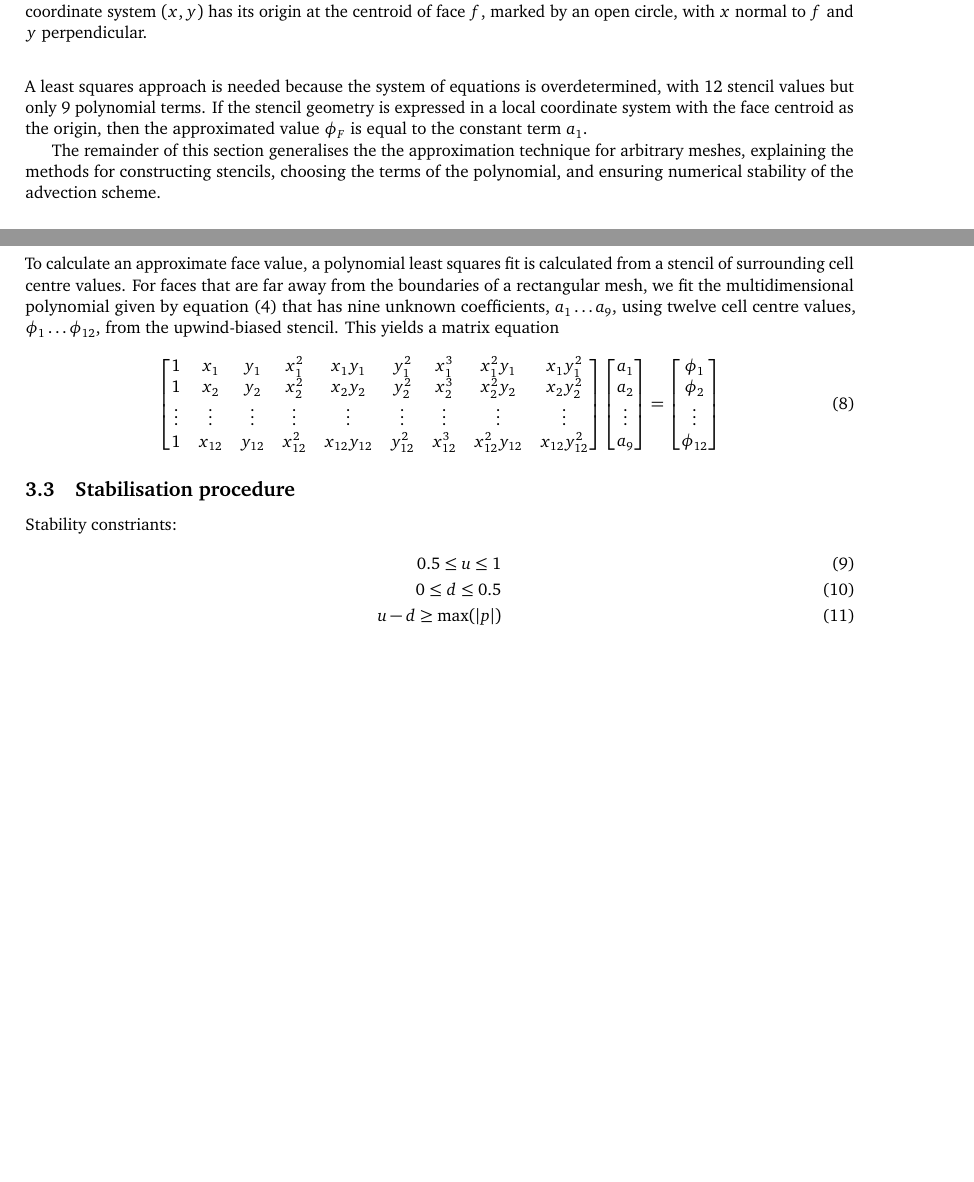
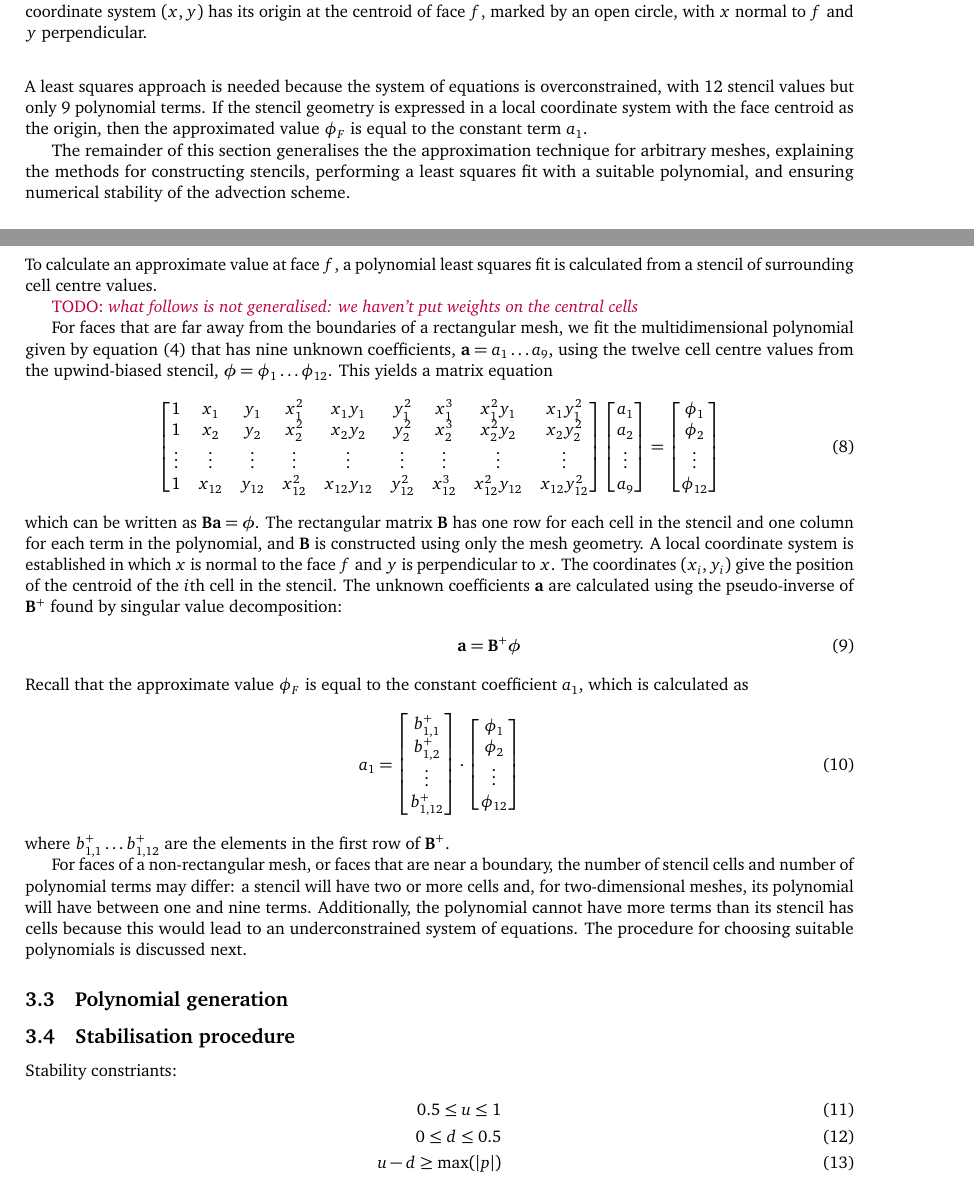
Before and after one commit to hertzsprung/cutcell-advection, a LaTeX document (src/slant-cell-advection/slant-cell-advection.tex, which reads src/slant-cell-advection/advectionScheme.tex): two parts of pages 4 and 5 of 5 before the commit and two parts of pages 4 and 5 of 6 after it, joined at a grey line, cut so that both start at the same text, the shorter picture padded with empty space. Compiled offline with pdfLaTeX.

Commit message:
describe more of the least squares fit

```diff
--- a/src/slant-cell-advection/advectionScheme.tex
+++ b/src/slant-cell-advection/advectionScheme.tex
@@ -35,9 +35,9 @@ The stencil has \num{4} points in $x$ and \num{3} points in $y$, leading to a na
 \begin{align}
 	\phi = a_1 + a_2 x + a_3 y + a_4 x^2 + a_5 xy + a_6 y^2 + a_7 x^3 + a_8 x^2 y + a_9 x y^2 \label{eqn:fullPoly}
 \end{align}
-A least squares approach is needed because the system of equations is overdetermined, with \num{12} stencil values but only \num{9} polynomial terms.  If the stencil geometry is expressed in a local coordinate system with the face centroid as the origin, then the approximated value $\phi_F$ is equal to the constant term $a_1$.
+A least squares approach is needed because the system of equations is overconstrained, with \num{12} stencil values but only \num{9} polynomial terms.  If the stencil geometry is expressed in a local coordinate system with the face centroid as the origin, then the approximated value $\phi_F$ is equal to the constant term $a_1$.
 
-The remainder of this section generalises the the approximation technique for arbitrary meshes, explaining the methods for constructing stencils, choosing the terms of the polynomial, and ensuring numerical stability of the advection scheme.
+The remainder of this section generalises the the approximation technique for arbitrary meshes, explaining the methods for constructing stencils, performing a least squares fit with a suitable polynomial, and ensuring numerical stability of the advection scheme.
 
 \subsection{Stencil construction}
 For every interior face, two stencils are constructed, one for each of the possible upwind cells.  For a given face $f$ and upwind cell $c_u$, we find those faces that are connected to $c_u$ and `oppose' face $f$.  These are called the \textit{opposing faces}.
@@ -72,9 +72,12 @@ Once the opposing faces have been determined, the set of internal and external c
 Figure~\ref{fig:double-upwind-stencil} illustrates a stencil construction for face $f$ connecting upwind cell $c_u$ and downwind cell $c_d$.  The two opposing faces are denoted by thick dashed lines and the centres of the three adjoining internal cells are marked by black circles.  The stencil is extended outwards by including the external cells that share vertices with the internal cells, marked by black squares.  The resultant stencil contains 13 cells.
 
 
-\subsection{Polynomial generation}
-To calculate an approximate face value, a polynomial least squares fit is calculated from a stencil of surrounding cell centre values.
-For faces that are far away from the boundaries of a rectangular mesh, we fit the multidimensional polynomial given by equation~\eqref{eqn:fullPoly} that has nine unknown coefficients, $a_1 \ldots a_9$, using twelve cell centre values, $\phi_1 \ldots \phi_{12}$, from the upwind-biased stencil.  This yields a matrix equation
+\subsection{Least squares fit}
+To calculate an approximate value at face $f$, a polynomial least squares fit is calculated from a stencil of surrounding cell centre values.
+
+\TODO{what follows is not generalised: we haven't put weights on the central cells}
+
+For faces that are far away from the boundaries of a rectangular mesh, we fit the multidimensional polynomial given by equation~\eqref{eqn:fullPoly} that has nine unknown coefficients, $\mathbf{a} = a_1 \ldots a_9$, using the twelve cell centre values from the upwind-biased stencil, $\bm{\phi} = \phi_1 \ldots \phi_{12}$.  This yields a matrix equation
 \begin{align}
 	\begin{bmatrix}
 		1 & x_1 & y_1 & x_1^2 & x_1 y_1 & y_1^2 & x_1^3 & x_1^2 y_1 & x_1 y_1^2 \\
@@ -96,9 +99,35 @@ For faces that are far away from the boundaries of a rectangular mesh, we fit th
 		\phi_{12}
 	\end{bmatrix}
 \end{align}
+which can be written as $\mathbf{B} \mathbf{a} = \bm{\phi}$.
+The rectangular matrix $\mathbf{B}$ has one row for each cell in the stencil and one column for each term in the polynomial, and $\mathbf{B}$ is constructed using only the mesh geometry.
+A local coordinate system is established in which $x$ is normal to the face $f$ and $y$ is perpendicular to $x$.
+The coordinates $(x_i, y_i)$ give the position of the centroid of the $i$th cell in the stencil.
+The unknown coefficients $\mathbf{a}$ are calculated using the pseudo-inverse of $\mathbf{B}^+$ found by singular value decomposition:
+\begin{align}
+	\mathbf{a} = \mathbf{B}^+ \bm{\phi}
+%
+\intertext{Recall that the approximate value $\phi_F$ is equal to the constant coefficient $a_1$, which is calculated as}
+%
+	a_1 = \begin{bmatrix}
+		b_{1,1}^+ \\
+		b_{1,2}^+ \\
+		\vdots \\
+		b_{1,12}^+
+	\end{bmatrix}
+	\cdot
+	\begin{bmatrix}
+		\phi_1 \\
+		\phi_2 \\
+		\vdots \\
+		\phi_{12}
+	\end{bmatrix}
+\end{align}
+where $b_{1,1}^+ \ldots b_{1,12}^+$ are the elements in the first row of $\mathbf{B}^+$.
 
+For faces of a non-rectangular mesh, or faces that are near a boundary, the number of stencil cells and number of polynomial terms may differ: a stencil will have two or more cells and, for two-dimensional meshes, its polynomial will have between one and nine terms.  Additionally, the polynomial cannot have more terms than its stencil has cells because this would lead to an underconstrained system of equations.  The procedure for choosing suitable polynomials is discussed next.
 
-
+\subsection{Polynomial generation}
 % generating candidates
 % full rank check
 
--- a/src/slant-cell-advection/slant-cell-advection.tex
+++ b/src/slant-cell-advection/slant-cell-advection.tex
@@ -4,7 +4,7 @@
 \usepackage{amsmath}
 \usepackage{mathtools}
 \usepackage{xcolor}
-
+\usepackage{bm}
 \usepackage{natbib}
 \usepackage[hidelinks]{hyperref}
 \usepackage{doi}
```
